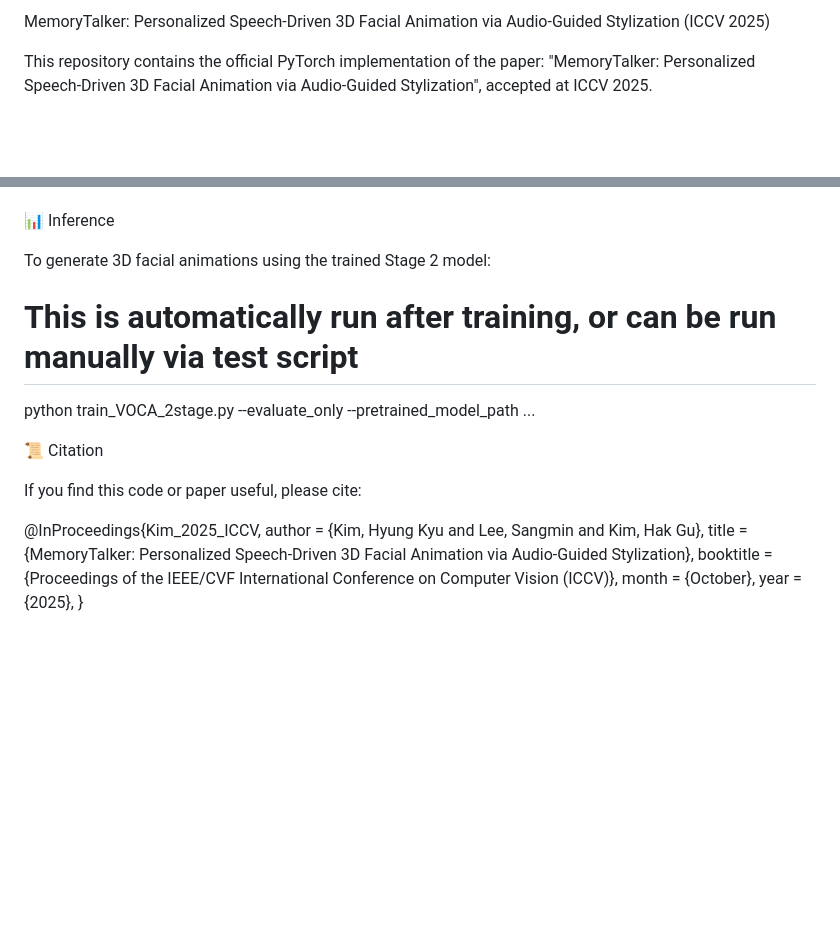
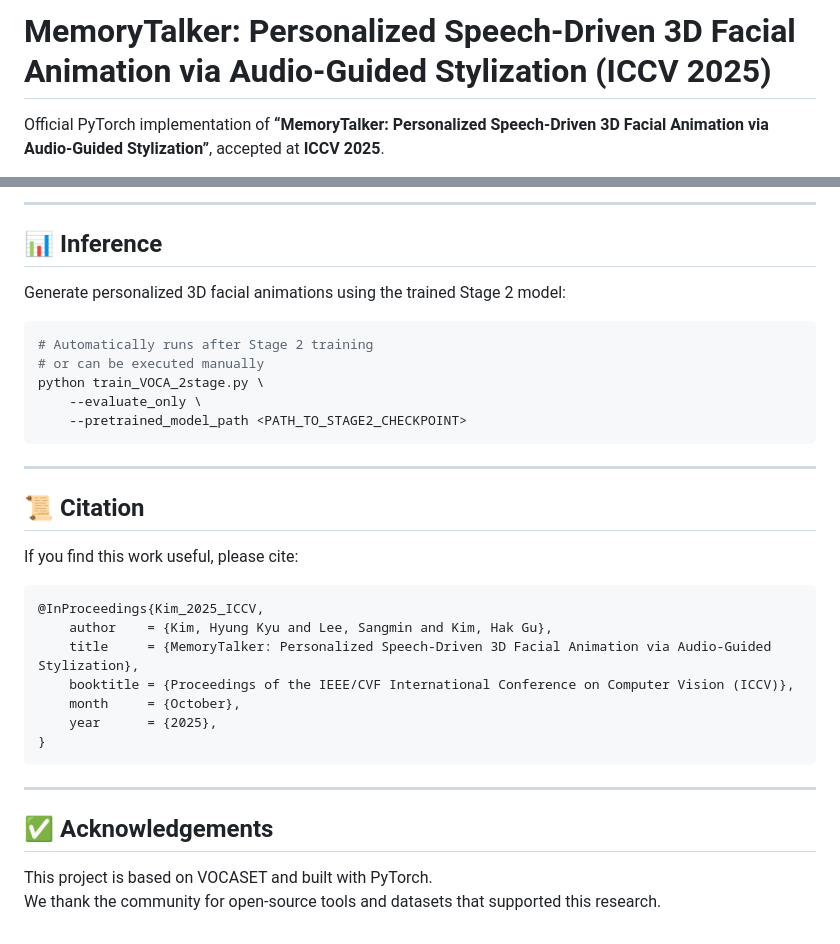
Before and after one commit to kimhyungkyu-1208/MemoryTalker, a Markdown page: README.md, 2 parts joined by grey strips. Rendered like a GitHub page; blank space fills up the shorter version.

````diff
--- a/README.md
+++ b/README.md
@@ -1,5 +1,4 @@
-MemoryTalker: Personalized Speech-Driven 3D Facial Animation via Audio-Guided Stylization (ICCV 2025)
+# MemoryTalker: Personalized Speech-Driven 3D Facial Animation via Audio-Guided Stylization (ICCV 2025)
 
-This repository contains the official PyTorch implementation of the paper:
-"MemoryTalker: Personalized Speech-Driven 3D Facial Animation via Audio-Guided Stylization", accepted at ICCV 2025.
+Official PyTorch implementation of **“MemoryTalker: Personalized Speech-Driven 3D Facial Animation via Audio-Guided Stylization”**, accepted at **ICCV 2025**.
 
@@ -77,17 +100,25 @@ python train_VOCA_2stage.py \
 
+---
 
-📊 Inference
+## 📊 Inference
 
-To generate 3D facial animations using the trained Stage 2 model:
+Generate personalized 3D facial animations using the trained Stage 2 model:
 
-# This is automatically run after training, or can be run manually via test script
-python train_VOCA_2stage.py --evaluate_only --pretrained_model_path ...
+```bash
+# Automatically runs after Stage 2 training
+# or can be executed manually
+python train_VOCA_2stage.py \
+    --evaluate_only \
+    --pretrained_model_path <PATH_TO_STAGE2_CHECKPOINT>
+```
 
+---
 
-📜 Citation
+## 📜 Citation
 
-If you find this code or paper useful, please cite:
+If you find this work useful, please cite:
 
+```bibtex
 @InProceedings{Kim_2025_ICCV,
     author    = {Kim, Hyung Kyu and Lee, Sangmin and Kim, Hak Gu},
     title     = {MemoryTalker: Personalized Speech-Driven 3D Facial Animation via Audio-Guided Stylization},
@@ -95,3 +126,11 @@ If you find this code or paper useful, please cite:
     month     = {October},
     year      = {2025},
 }
+```
+
+---
+
+## ✅ Acknowledgements
+
+This project is based on VOCASET and built with PyTorch.
+We thank the community for open-source tools and datasets that supported this research.
````
Also changed, not shown: other parts of README.md (+49 -25 lines).
